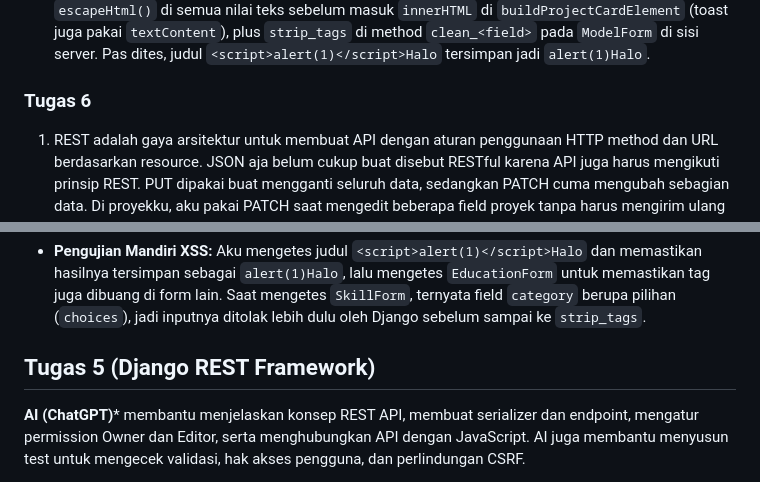
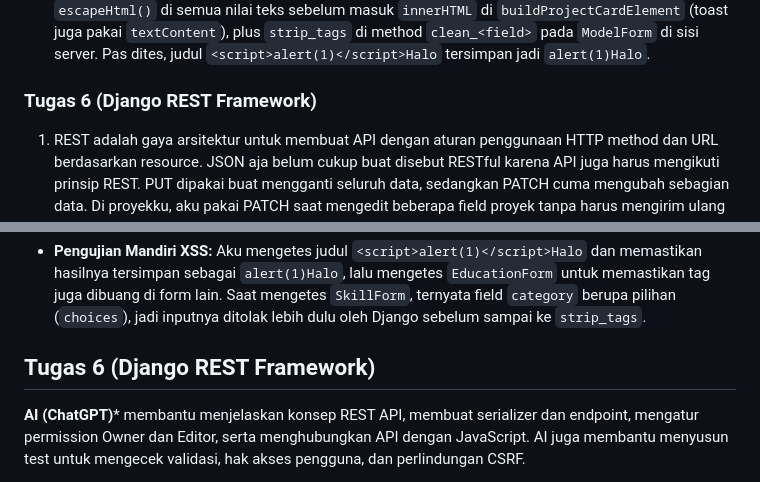
Before and after one commit to nalanii-c/myportofolio, a Markdown page: README.md, 2 parts joined by grey strips. Rendered like a GitHub page.

Commit message:
docs: add task 6 reflection and AI disclosure

```diff
--- a/README.md
+++ b/README.md
@@ -71,7 +71,7 @@ Waktu aku nambahin field `featured = models.BooleanField(default=False)` di mode
 
 3. **XSS (Cross-Site Scripting)** itu serangan di mana penyerang nyisipin script berbahaya (misalnya `<script>` atau `<img onerror=...>`) ke input yang nanti ditampilkan di halaman, sehingga script nya jalan di browser korban. Dampaknya bisa nyuri cookie atau sesi login, ngubah tampilan halaman, atau ngelakuin aksi atas nama korban. Data lewat AJAX/JavaScript lebih rentan karena Django template otomatis nge-escape variabel `{{ }}` (autoescape), jadi `<` berubah jadi `&lt;` dan aman by default. Sedangkan di JavaScript, data dari JSON itu mentah, dan kita sendiri yang nyusun HTML pakai template literal terus dimasukin lewat `innerHTML`, yang nafsirin string sebagai HTML beneran tanpa escaping otomatis. Jadi lupa satu nilai aja bisa jadi celah. Di proyekku aku nutupnya dua lapis: `escapeHtml()` di semua nilai teks sebelum masuk `innerHTML` di `buildProjectCardElement` (toast juga pakai `textContent`), plus `strip_tags` di method `clean_<field>` pada `ModelForm` di sisi server. Pas dites, judul `<script>alert(1)</script>Halo` tersimpan jadi `alert(1)Halo`.
 
-### Tugas 6
+### Tugas 6 (Django REST Framework)
 1. REST adalah gaya arsitektur untuk membuat API dengan aturan penggunaan HTTP method dan URL berdasarkan resource. JSON aja belum cukup buat disebut RESTful karena API juga harus mengikuti prinsip REST. PUT dipakai buat mengganti seluruh data, sedangkan PATCH cuma mengubah sebagian data. Di proyekku, aku pakai PATCH saat mengedit beberapa field proyek tanpa harus mengirim ulang semua data.
 
 2. Serializer di DRF dipakai buat mengubah objek model menjadi JSON dan memvalidasi data yang masuk. Dibanding bikin dictionary manual pakai JsonResponse, serializer lebih praktis karena field dan validasinya bisa diatur dalam satu tempat. Di proyekku, ProjectSerializer juga dipakai buat menghitung star_count dan is_starred.
@@ -133,7 +133,7 @@ AI (Claude) membantu menyusun komponen toast untuk notifikasi sukses dan error v
 
 * **Pengujian Mandiri XSS:** Aku mengetes judul `<script>alert(1)</script>Halo` dan memastikan hasilnya tersimpan sebagai `alert(1)Halo`, lalu mengetes `EducationForm` untuk memastikan tag juga dibuang di form lain. Saat mengetes `SkillForm`, ternyata field `category` berupa pilihan (`choices`), jadi inputnya ditolak lebih dulu oleh Django sebelum sampai ke `strip_tags`.
 
-## Tugas 5 (Django REST Framework)
+## Tugas 6 (Django REST Framework)
 **AI (ChatGPT)*** membantu menjelaskan konsep REST API, membuat serializer dan endpoint, mengatur permission Owner dan Editor, serta menghubungkan API dengan JavaScript. AI juga membantu menyusun test untuk mengecek validasi, hak akses pengguna, dan perlindungan CSRF.
 
 **Asumsi Struktur Proyek yang Meleset:** Beberapa saran awal AI belum sesuai dengan struktur file dan URL di proyekku, jadi aku perlu memberikan isi file dan output terminal supaya kodenya bisa disesuaikan.
```
